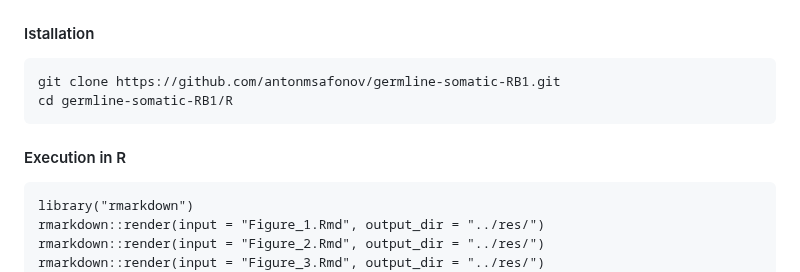
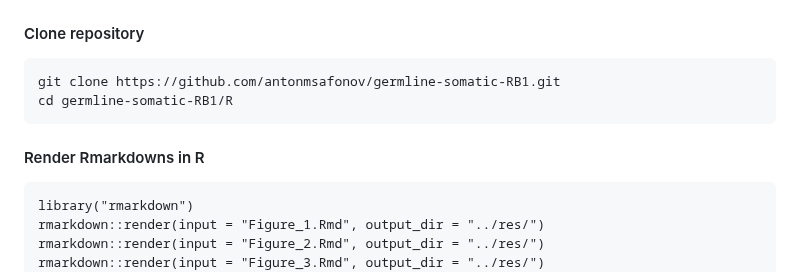
Before and after one commit to antonmsafonov/germline-somatic-RB1, a Markdown page: README.md, the part around the change. Drawn GitHub-style.

````diff
--- a/README.md
+++ b/README.md
@@ -8,13 +8,13 @@
 
 ![Front page](https://github.com/antonmsafonov/germline-somatic-RB1/blob/repack/etc/splash.png)
 
-#### Istallation
+#### Clone repository
 ```
 git clone https://github.com/antonmsafonov/germline-somatic-RB1.git
 cd germline-somatic-RB1/R
 ```
 
-#### Execution in R
+#### Render Rmarkdowns in R
 ```
 library("rmarkdown")
 rmarkdown::render(input = "Figure_1.Rmd", output_dir = "../res/")
````
